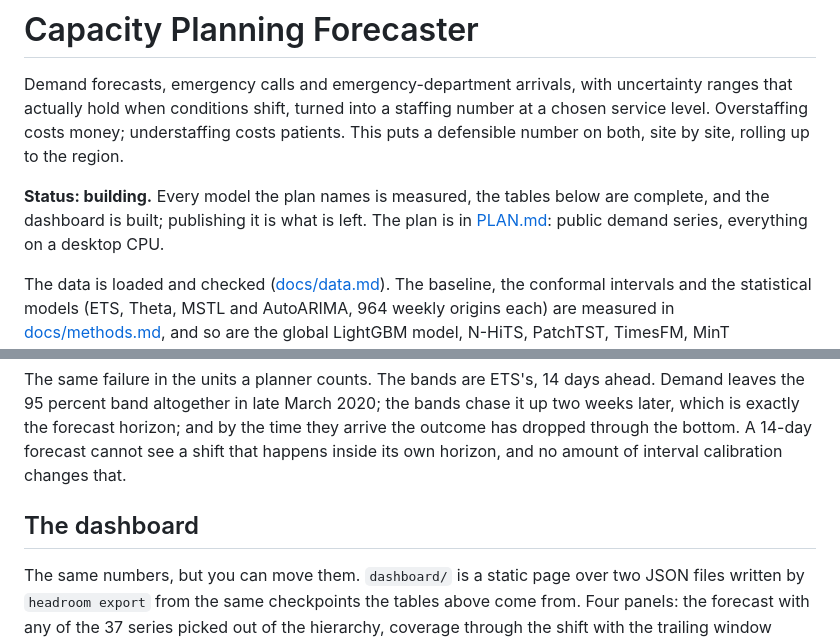
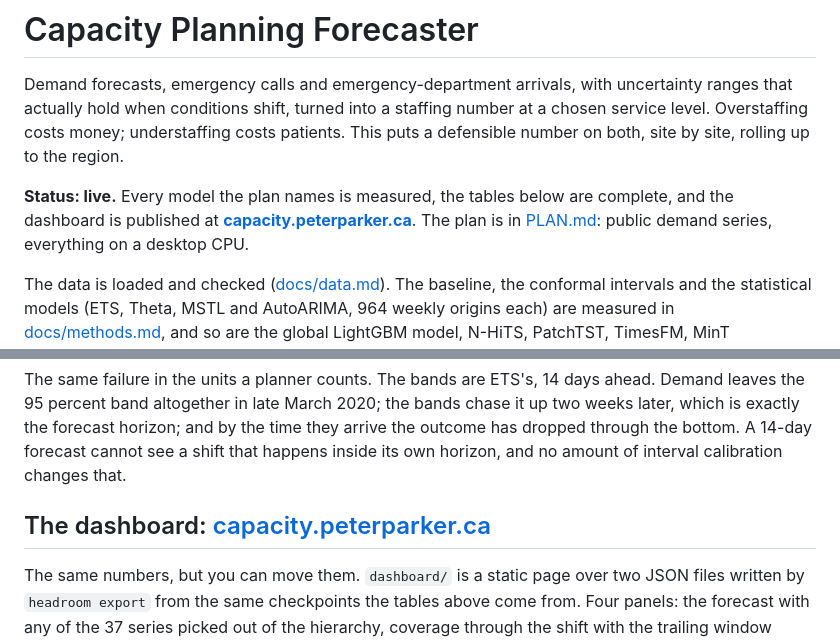
Before and after one commit to Peter-A-P/capacity-planning-forecaster, a Markdown page: README.md, 2 parts joined by grey strips. Rendered like a GitHub page.

```diff
--- a/README.md
+++ b/README.md
@@ -5,9 +5,9 @@ ranges that actually hold when conditions shift, turned into a staffing number a
 service level. Overstaffing costs money; understaffing costs patients. This puts a
 defensible number on both, site by site, rolling up to the region.
 
-**Status: building.** Every model the plan names is measured, the tables below are complete,
-and the dashboard is built; publishing it is what is left. The plan is in [PLAN.md](PLAN.md):
-public demand series, everything on a desktop CPU.
+**Status: live.** Every model the plan names is measured, the tables below are complete, and
+the dashboard is published at **[capacity.peterparker.ca](https://capacity.peterparker.ca)**.
+The plan is in [PLAN.md](PLAN.md): public demand series, everything on a desktop CPU.
 
 The data is loaded and checked ([docs/data.md](docs/data.md)). The baseline, the conformal
 intervals and the statistical models (ETS, Theta, MSTL and AutoARIMA, 964 weekly origins
@@ -170,7 +170,7 @@ later, which is exactly the forecast horizon; and by the time they arrive the ou
 dropped through the bottom. A 14-day forecast cannot see a shift that happens inside its
 own horizon, and no amount of interval calibration changes that.
 
-## The dashboard
+## The dashboard: [capacity.peterparker.ca](https://capacity.peterparker.ca)
 
 The same numbers, but you can move them. `dashboard/` is a static page over two JSON files
 written by `headroom export` from the same checkpoints the tables above come from. Four
```
Also changed, not shown: PLAN.md (+3 -3 lines), docs/state.md (+5 -5 lines).
